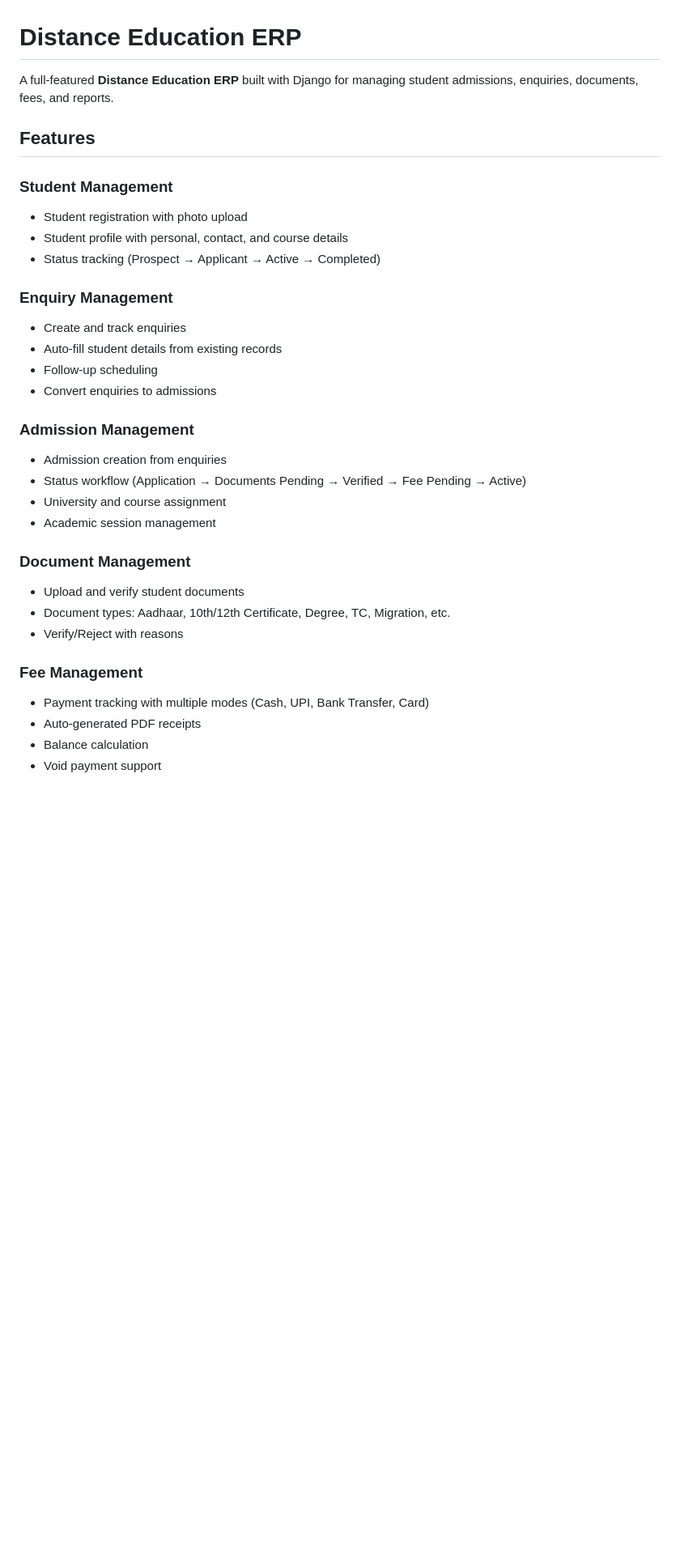
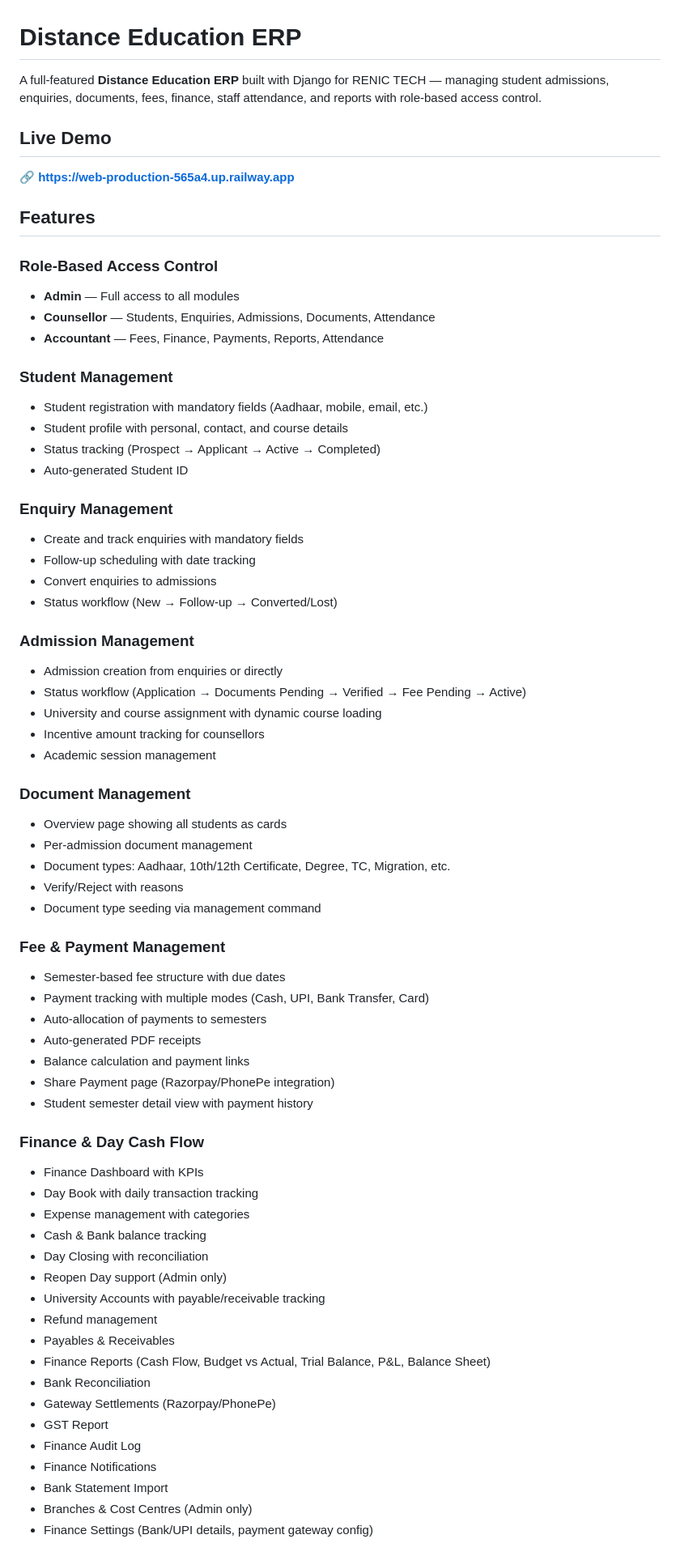
Before and after one commit to kavipriyaraj-code/distance-erp, a Markdown page: README.md, the part around one of its changes. Shown at 81% size. GitHub-like rendering; blank space fills up the shorter version.

Commit message:
Update README with all current features

```diff
--- a/README.md
+++ b/README.md
@@ -1,33 +1,70 @@
 # Distance Education ERP
 
-A full-featured **Distance Education ERP** built with Django for managing student admissions, enquiries, documents, fees, and reports.
+A full-featured **Distance Education ERP** built with Django for RENIC TECH — managing student admissions, enquiries, documents, fees, finance, staff attendance, and reports with role-based access control.
+
+## Live Demo
+
+🔗 **https://web-production-565a4.up.railway.app**
 
 ## Features
 
+### Role-Based Access Control
+- **Admin** — Full access to all modules
+- **Counsellor** — Students, Enquiries, Admissions, Documents, Attendance
+- **Accountant** — Fees, Finance, Payments, Reports, Attendance
+
 ### Student Management
-- Student registration with photo upload
+- Student registration with mandatory fields (Aadhaar, mobile, email, etc.)
 - Student profile with personal, contact, and course details
 - Status tracking (Prospect → Applicant → Active → Completed)
+- Auto-generated Student ID
 
 ### Enquiry Management
-- Create and track enquiries
-- Auto-fill student details from existing records
-- Follow-up scheduling
+- Create and track enquiries with mandatory fields
+- Follow-up scheduling with date tracking
 - Convert enquiries to admissions
+- Status workflow (New → Follow-up → Converted/Lost)
 
 ### Admission Management
-- Admission creation from enquiries
+- Admission creation from enquiries or directly
 - Status workflow (Application → Documents Pending → Verified → Fee Pending → Active)
-- University and course assignment
+- University and course assignment with dynamic course loading
+- Incentive amount tracking for counsellors
 - Academic session management
 
 ### Document Management
-- Upload and verify student documents
+- Overview page showing all students as cards
+- Per-admission document management
 - Document types: Aadhaar, 10th/12th Certificate, Degree, TC, Migration, etc.
 - Verify/Reject with reasons
+- Document type seeding via management command
 
-### Fee Management
+### Fee & Payment Management
+- Semester-based fee structure with due dates
 - Payment tracking with multiple modes (Cash, UPI, Bank Transfer, Card)
+- Auto-allocation of payments to semesters
 - Auto-generated PDF receipts
-- Balance calculation
-- Void payment support
+- Balance calculation and payment links
+- Share Payment page (Razorpay/PhonePe integration)
+- Student semester detail view with payment history
+
+### Finance & Day Cash Flow
+- Finance Dashboard with KPIs
+- Day Book with daily transaction tracking
+- Expense management with categories
+- Cash & Bank balance tracking
+- Day Closing with reconciliation
+- Reopen Day support (Admin only)
+- University Accounts with payable/receivable tracking
+- Refund management
+- Payables & Receivables
+- Finance Reports (Cash Flow, Budget vs Actual, Trial Balance, P&L, Balance Sheet)
+- Bank Reconciliation
+- Gateway Settlements (Razorpay/PhonePe)
+- GST Report
+- Finance Audit Log
+- Finance Notifications
+- Bank Statement Import
+- Branches & Cost Centres (Admin only)
+- Finance Settings (Bank/UPI details, payment gateway config)
+
```
Also changed, not shown: other parts of README.md (+96 -28 lines).
